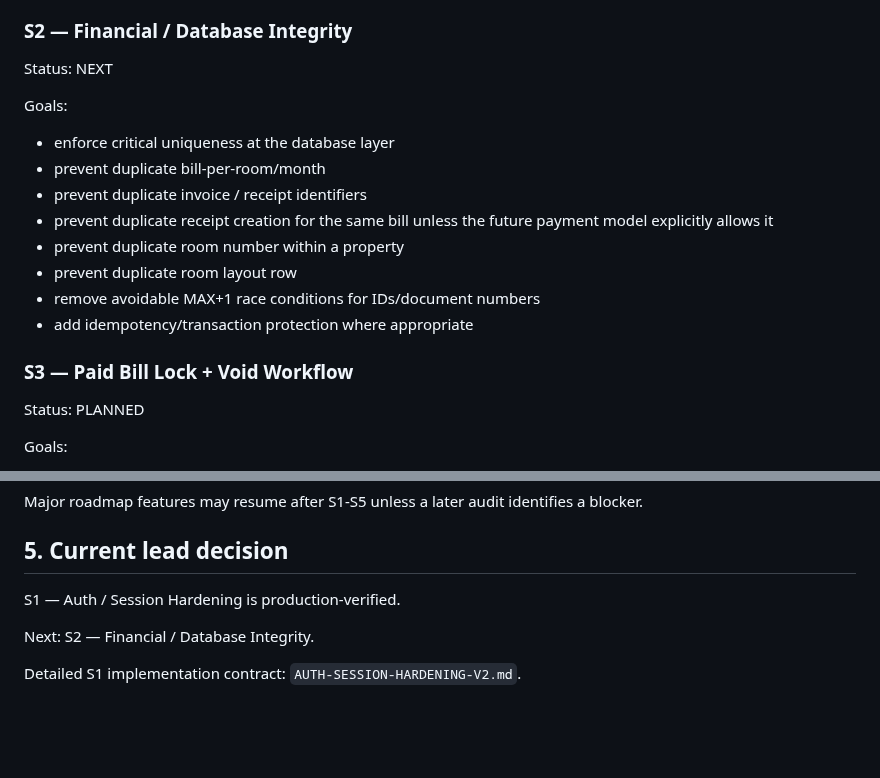
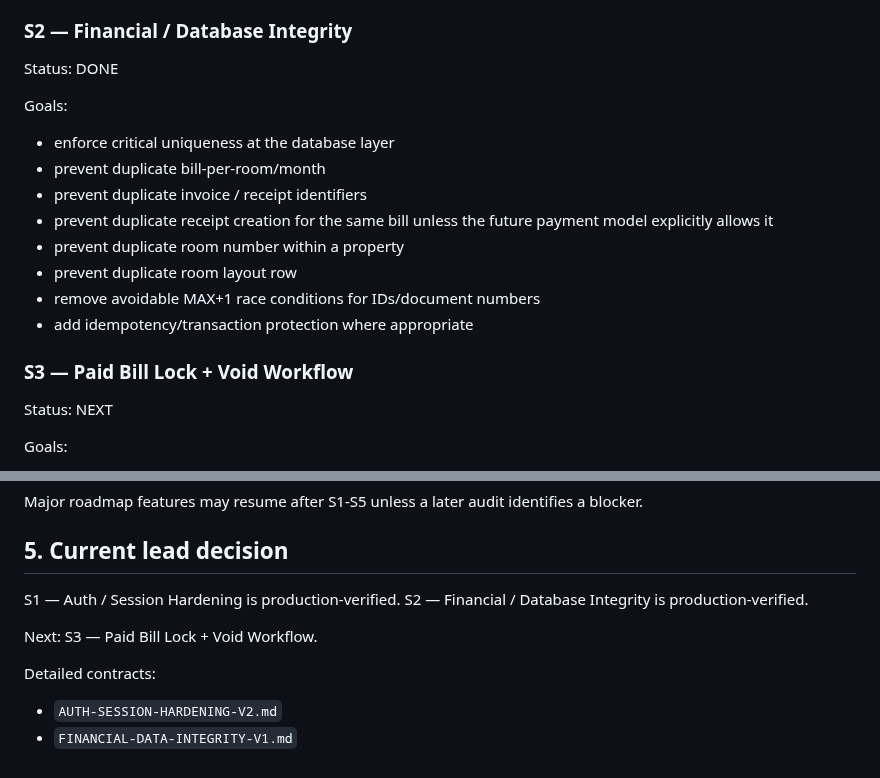
Before and after one commit to kimloor/DelightApp, a Markdown page: STABILIZATION.md, 2 parts joined by grey strips. Drawn GitHub-style; blank space fills up the shorter version.

Commit message:
docs: close stabilization s2

```diff
--- a/STABILIZATION.md
+++ b/STABILIZATION.md
@@ -27,7 +27,7 @@ Goals:
 - preserve existing accounts and avoid forced password resets unless necessary
 
 ### S2 — Financial / Database Integrity
-Status: NEXT
+Status: DONE
 
 Goals:
 - enforce critical uniqueness at the database layer
@@ -40,7 +40,7 @@ Goals:
 - add idempotency/transaction protection where appropriate
 
 ### S3 — Paid Bill Lock + Void Workflow
-Status: PLANNED
+Status: NEXT
 
 Goals:
 - define immutable accounting behavior after receipt issuance
@@ -127,7 +127,10 @@ Major roadmap features may resume after S1-S5 unless a later audit identifies a
 ## 5. Current lead decision
 
 S1 — Auth / Session Hardening is production-verified.
+S2 — Financial / Database Integrity is production-verified.
 
-Next: S2 — Financial / Database Integrity.
+Next: S3 — Paid Bill Lock + Void Workflow.
 
-Detailed S1 implementation contract: `AUTH-SESSION-HARDENING-V2.md`.
+Detailed contracts:
+- `AUTH-SESSION-HARDENING-V2.md`
+- `FINANCIAL-DATA-INTEGRITY-V1.md`
```
